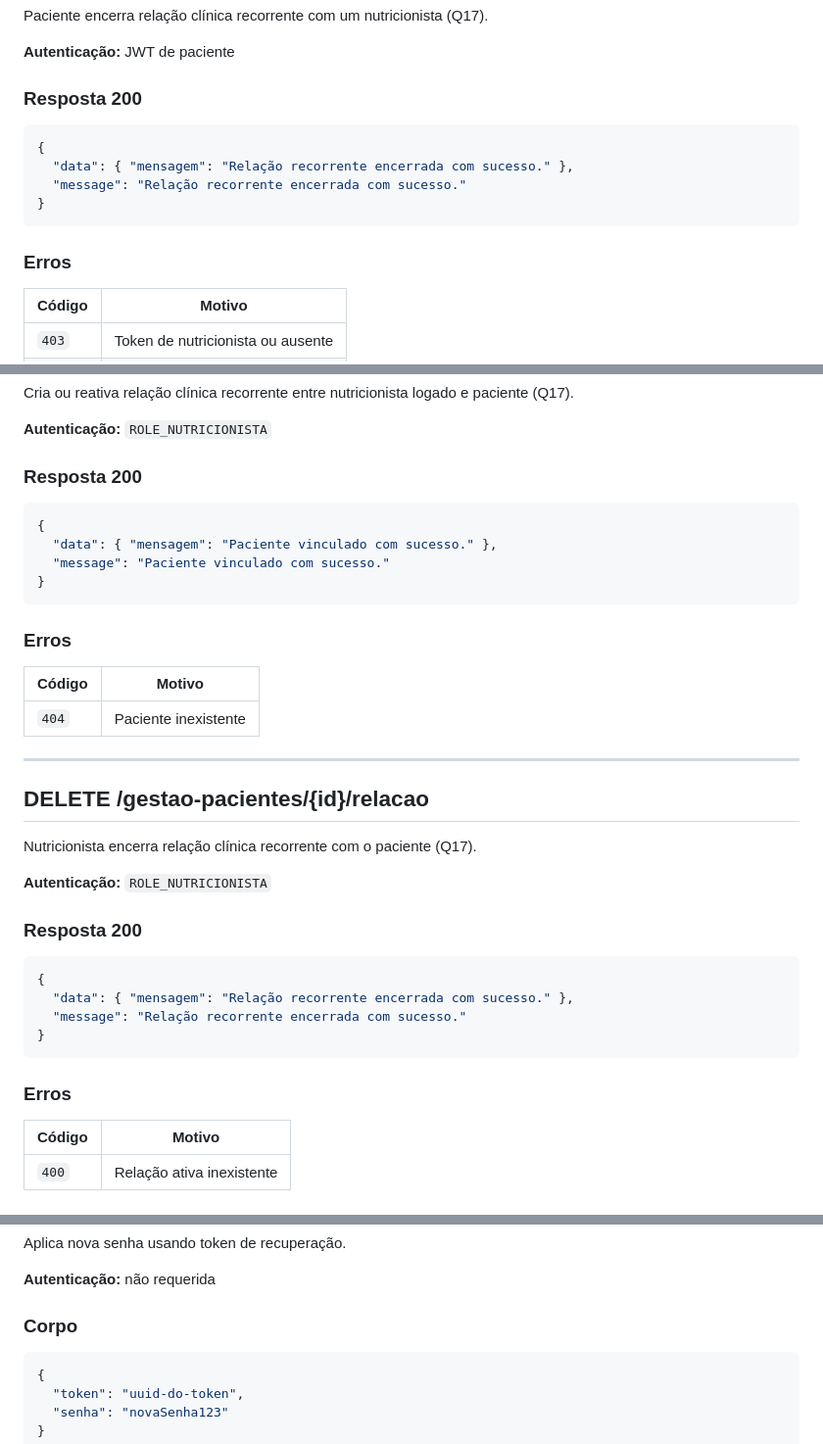
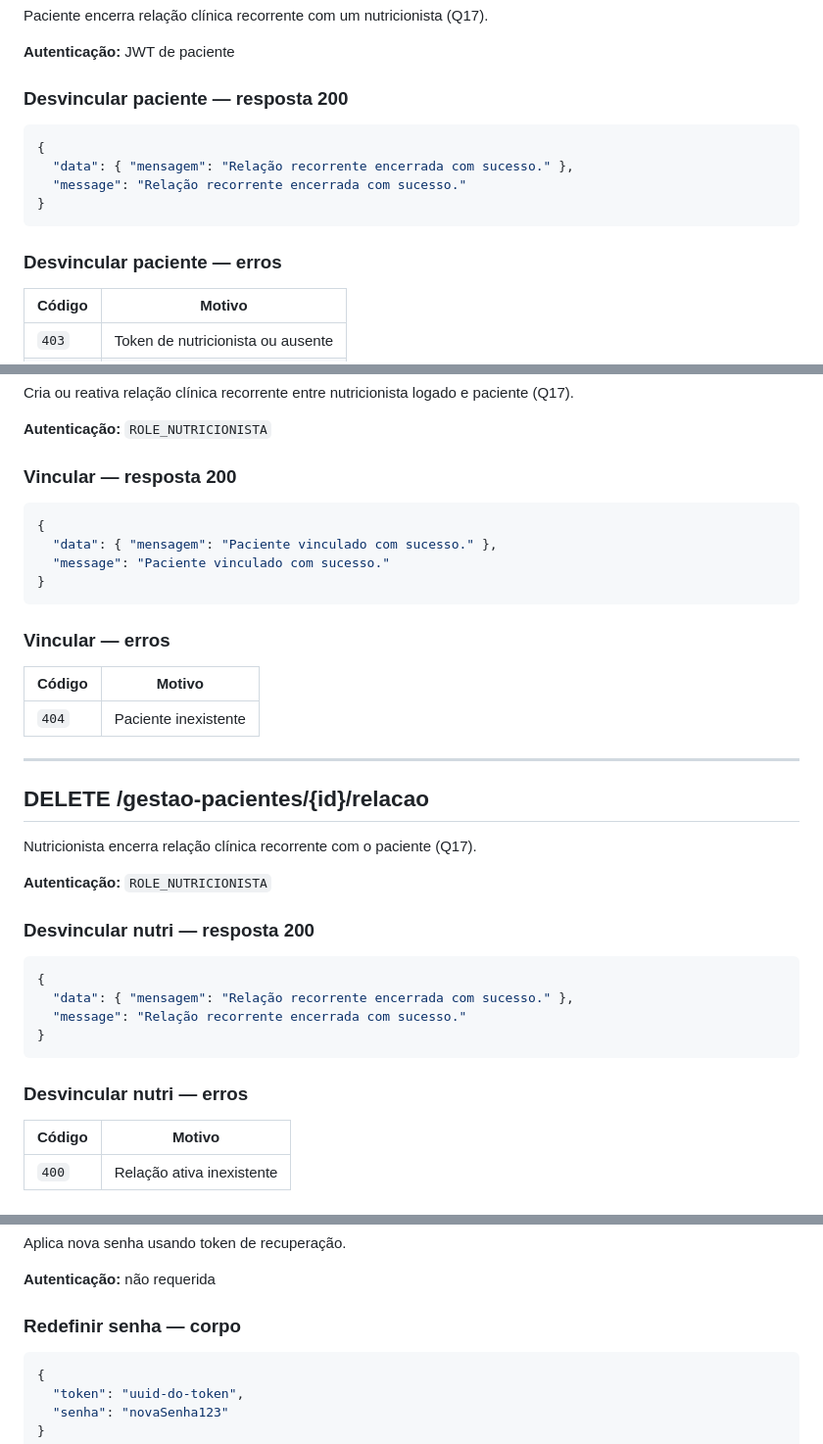
Before and after one commit to Artur-Falavinha/TCC-Nutri4You, a Markdown page: docs/api/endpoints.md, 3 parts joined by grey strips. Shown at 98% size. Drawn GitHub-style.

````diff
--- a/docs/api/endpoints.md
+++ b/docs/api/endpoints.md
@@ -228,7 +228,7 @@ Paciente encerra relação clínica recorrente com um nutricionista (Q17).
 
 **Autenticação:** JWT de paciente
 
-### Resposta 200
+### Desvincular paciente — resposta 200
 
 ```json
 {
@@ -237,7 +237,7 @@ Paciente encerra relação clínica recorrente com um nutricionista (Q17).
 }
 ```
 
-### Erros
+### Desvincular paciente — erros
 
 | Código | Motivo |
 | --- | --- |
@@ -354,7 +354,7 @@ Cria ou reativa relação clínica recorrente entre nutricionista logado e pacie
 
 **Autenticação:** `ROLE_NUTRICIONISTA`
 
-### Resposta 200
+### Vincular — resposta 200
 
 ```json
 {
@@ -363,7 +363,7 @@ Cria ou reativa relação clínica recorrente entre nutricionista logado e pacie
 }
 ```
 
-### Erros
+### Vincular — erros
 
 | Código | Motivo |
 | --- | --- |
@@ -377,7 +377,7 @@ Nutricionista encerra relação clínica recorrente com o paciente (Q17).
 
 **Autenticação:** `ROLE_NUTRICIONISTA`
 
-### Resposta 200
+### Desvincular nutri — resposta 200
 
 ```json
 {
@@ -386,7 +386,7 @@ Nutricionista encerra relação clínica recorrente com o paciente (Q17).
 }
 ```
 
-### Erros
+### Desvincular nutri — erros
 
 | Código | Motivo |
 | --- | --- |
@@ -461,7 +461,7 @@ Aplica nova senha usando token de recuperação.
 
 **Autenticação:** não requerida
 
-### Corpo
+### Redefinir senha — corpo
 
 ```json
 {
````
Also changed, not shown: other parts of docs/api/endpoints.md (+9 -9 lines), docs/arquitetura/banco-de-dados.md (+1 -3 lines).
